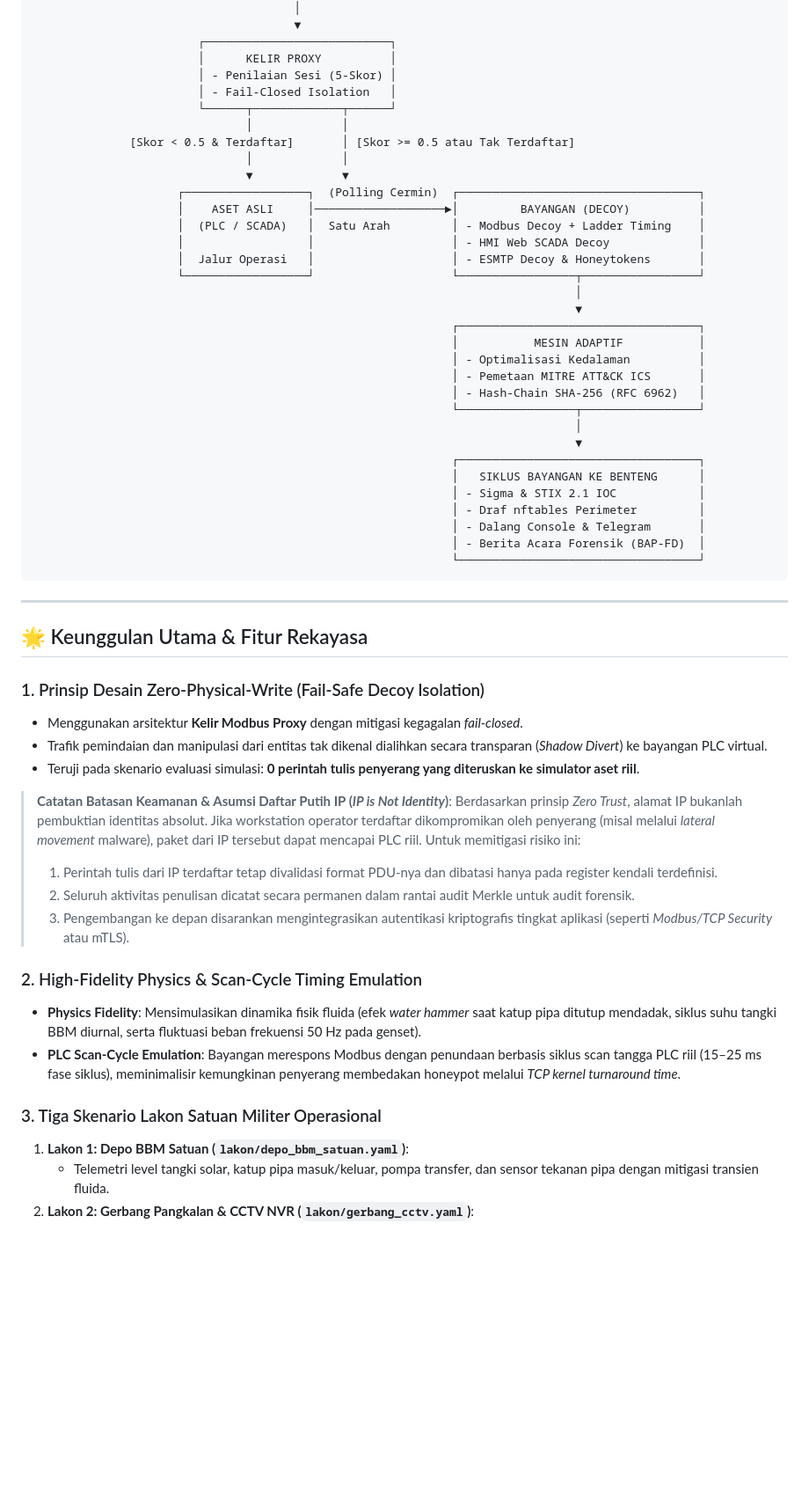
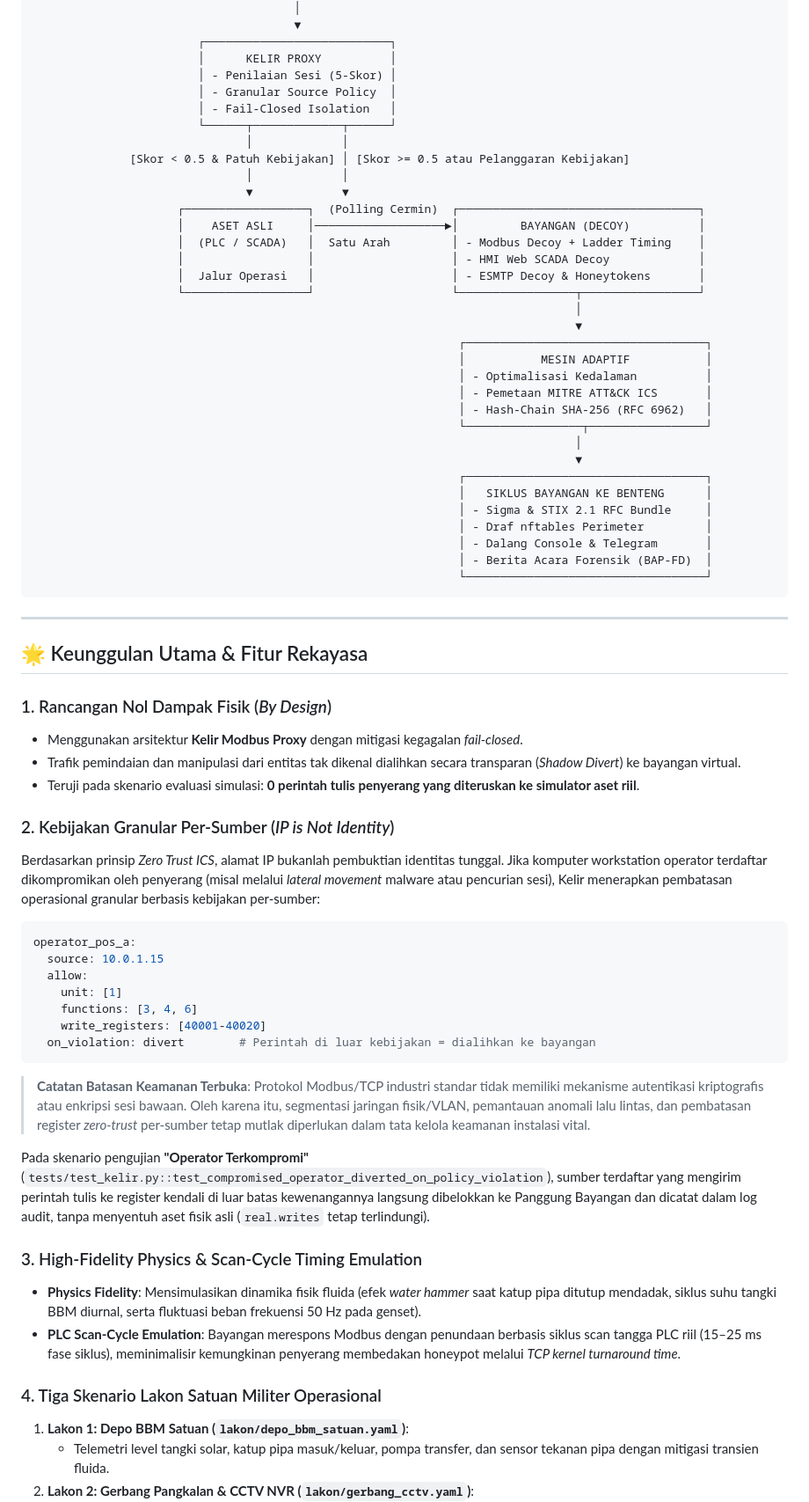
Before and after one commit to nazaa-arch/cyber, a Markdown page: README.md, the part around one of its changes. Shown at 88% size. Drawn GitHub-style; blank space fills up the shorter version.

Commit message:
feat(audit): implement granular per-source policy, STIX 2.1 RFC compliance, and rigorous evaluation table

````diff
--- a/README.md
+++ b/README.md
@@ -35,10 +38,11 @@ Berbeda dengan honeypot tradisional yang pasif dan mudah di-sidik jari (*fingerp
                         ┌───────────────────────────┐
                         │      KELIR PROXY          │
                         │ - Penilaian Sesi (5-Skor) │
+                        │ - Granular Source Policy  │
                         │ - Fail-Closed Isolation   │
                         └──────┬─────────────┬──────┘
                                │             │
-              [Skor < 0.5 & Terdaftar]       │ [Skor >= 0.5 atau Tak Terdaftar]
+              [Skor < 0.5 & Patuh Kebijakan] │ [Skor >= 0.5 atau Pelanggaran Kebijakan]
                                │             │
                                ▼             ▼
                      ┌──────────────────┐  (Polling Cermin)  ┌───────────────────────────────────┐
@@ -49,43 +53,55 @@ Berbeda dengan honeypot tradisional yang pasif dan mudah di-sidik jari (*fingerp
                      └──────────────────┘                    └─────────────────┬─────────────────┘
                                                                                │
                                                                                ▼
-                                                             ┌───────────────────────────────────┐
-                                                             │           MESIN ADAPTIF           │
-                                                             │ - Optimalisasi Kedalaman          │
-                                                             │ - Pemetaan MITRE ATT&CK ICS       │
-                                                             │ - Hash-Chain SHA-256 (RFC 6962)   │
-                                                             └─────────────────┬─────────────────┘
+                                                              ┌───────────────────────────────────┐
+                                                              │           MESIN ADAPTIF           │
+                                                              │ - Optimalisasi Kedalaman          │
+                                                              │ - Pemetaan MITRE ATT&CK ICS       │
+                                                              │ - Hash-Chain SHA-256 (RFC 6962)   │
+                                                              └─────────────────┬─────────────────┘
                                                                                │
                                                                                ▼
-                                                             ┌───────────────────────────────────┐
-                                                             │   SIKLUS BAYANGAN KE BENTENG      │
-                                                             │ - Sigma & STIX 2.1 IOC            │
-                                                             │ - Draf nftables Perimeter         │
-                                                             │ - Dalang Console & Telegram       │
-                                                             │ - Berita Acara Forensik (BAP-FD)  │
-                                                             └───────────────────────────────────┘
+                                                              ┌───────────────────────────────────┐
+                                                              │   SIKLUS BAYANGAN KE BENTENG      │
+                                                              │ - Sigma & STIX 2.1 RFC Bundle     │
+                                                              │ - Draf nftables Perimeter         │
+                                                              │ - Dalang Console & Telegram       │
+                                                              │ - Berita Acara Forensik (BAP-FD)  │
+                                                              └───────────────────────────────────┘
 ```
 
 ---
 
 ## 🌟 Keunggulan Utama & Fitur Rekayasa
 
-### 1. Prinsip Desain Zero-Physical-Write (Fail-Safe Decoy Isolation)
+### 1. Rancangan Nol Dampak Fisik (*By Design*)
 - Menggunakan arsitektur **Kelir Modbus Proxy** dengan mitigasi kegagalan *fail-closed*.
-- Trafik pemindaian dan manipulasi dari entitas tak dikenal dialihkan secara transparan (*Shadow Divert*) ke bayangan PLC virtual.
+- Trafik pemindaian dan manipulasi dari entitas tak dikenal dialihkan secara transparan (*Shadow Divert*) ke bayangan virtual.
 - Teruji pada skenario evaluasi simulasi: **0 perintah tulis penyerang yang diteruskan ke simulator aset riil**.
 
-> **Catatan Batasan Keamanan & Asumsi Daftar Putih IP (*IP is Not Identity*)**:
-> Berdasarkan prinsip *Zero Trust*, alamat IP bukanlah pembuktian identitas absolut. Jika workstation operator terdaftar dikompromikan oleh penyerang (misal melalui *lateral movement* malware), paket dari IP tersebut dapat mencapai PLC riil. Untuk memitigasi risiko ini:
-> 1. Perintah tulis dari IP terdaftar tetap divalidasi format PDU-nya dan dibatasi hanya pada register kendali terdefinisi.
-> 2. Seluruh aktivitas penulisan dicatat secara permanen dalam rantai audit Merkle untuk audit forensik.
-> 3. Pengembangan ke depan disarankan mengintegrasikan autentikasi kriptografis tingkat aplikasi (seperti *Modbus/TCP Security* atau mTLS).
+### 2. Kebijakan Granular Per-Sumber (*IP is Not Identity*)
+Berdasarkan prinsip *Zero Trust ICS*, alamat IP bukanlah pembuktian identitas tunggal. Jika komputer workstation operator terdaftar dikompromikan oleh penyerang (misal melalui *lateral movement* malware atau pencurian sesi), Kelir menerapkan pembatasan operasional granular berbasis kebijakan per-sumber:
 
-### 2. High-Fidelity Physics & Scan-Cycle Timing Emulation
+```yaml
+operator_pos_a:
+  source: 10.0.1.15
+  allow:
+    unit: [1]
+    functions: [3, 4, 6]
+    write_registers: [40001-40020]
+  on_violation: divert        # Perintah di luar kebijakan = dialihkan ke bayangan
+```
+
+> **Catatan Batasan Keamanan Terbuka**:
+> Protokol Modbus/TCP industri standar tidak memiliki mekanisme autentikasi kriptografis atau enkripsi sesi bawaan. Oleh karena itu, segmentasi jaringan fisik/VLAN, pemantauan anomali lalu lintas, dan pembatasan register *zero-trust* per-sumber tetap mutlak diperlukan dalam tata kelola keamanan instalasi vital.
+
+Pada skenario pengujian **"Operator Terkompromi"** (`tests/test_kelir.py::test_compromised_operator_diverted_on_policy_violation`), sumber terdaftar yang mengirim perintah tulis ke register kendali di luar batas kewenangannya langsung dibelokkan ke Panggung Bayangan dan dicatat dalam log audit, tanpa menyentuh aset fisik asli (`real.writes` tetap terlindungi).
+
+### 3. High-Fidelity Physics & Scan-Cycle Timing Emulation
 - **Physics Fidelity**: Mensimulasikan dinamika fisik fluida (efek *water hammer* saat katup pipa ditutup mendadak, siklus suhu tangki BBM diurnal, serta fluktuasi beban frekuensi 50 Hz pada genset).
 - **PLC Scan-Cycle Emulation**: Bayangan merespons Modbus dengan penundaan berbasis siklus scan tangga PLC riil (15–25 ms fase siklus), meminimalisir kemungkinan penyerang membedakan honeypot melalui *TCP kernel turnaround time*.
 
-### 3. Tiga Skenario Lakon Satuan Militer Operasional
+### 4. Tiga Skenario Lakon Satuan Militer Operasional
 1. **Lakon 1: Depo BBM Satuan (`lakon/depo_bbm_satuan.yaml`)**:
    - Telemetri level tangki solar, katup pipa masuk/keluar, pompa transfer, dan sensor tekanan pipa dengan mitigasi transien fluida.
 2. **Lakon 2: Gerbang Pangkalan & CCTV NVR (`lakon/gerbang_cctv.yaml`)**:
````
Also changed, not shown: other parts of README.md (+43 -32 lines), docs/dashboard_c4isr.png (added), 7 other files.
